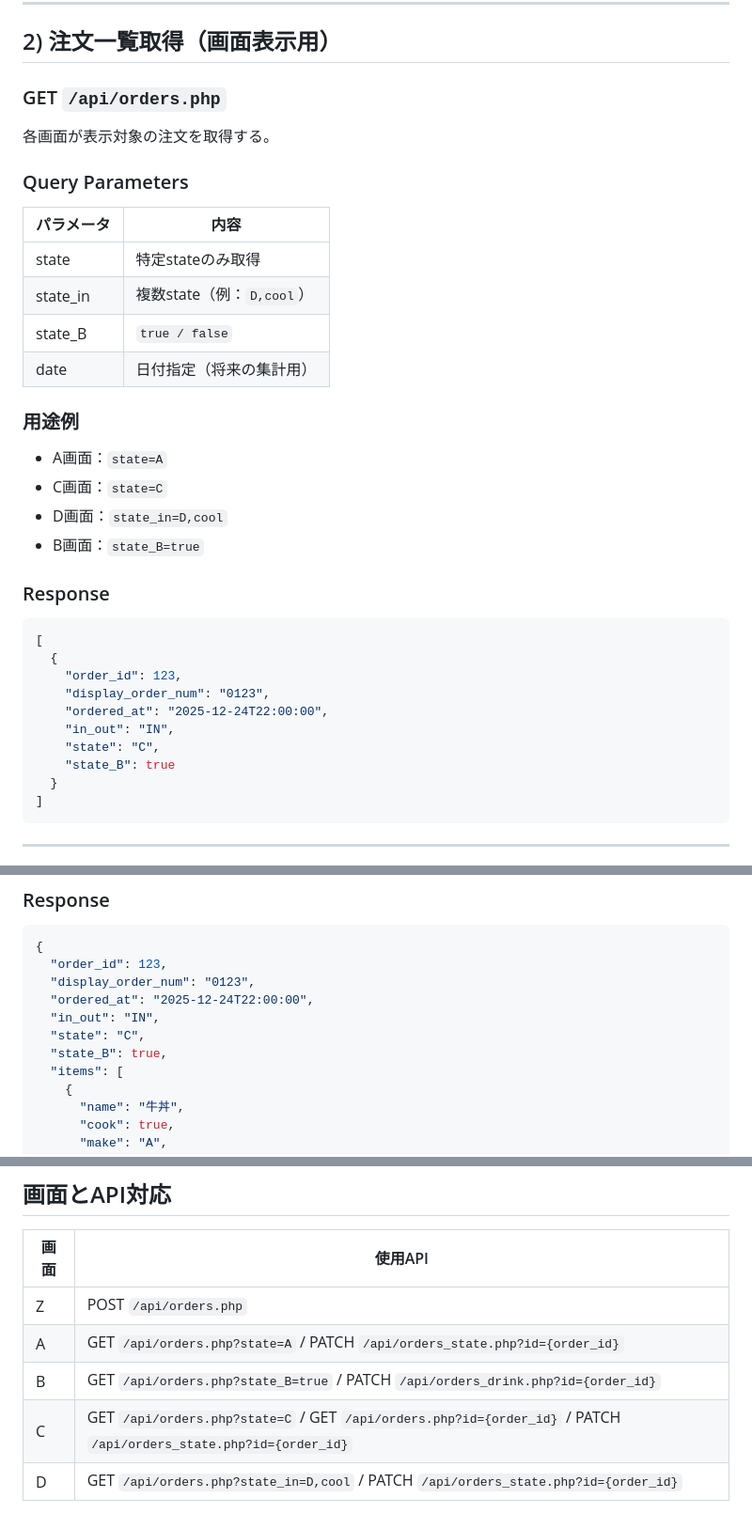
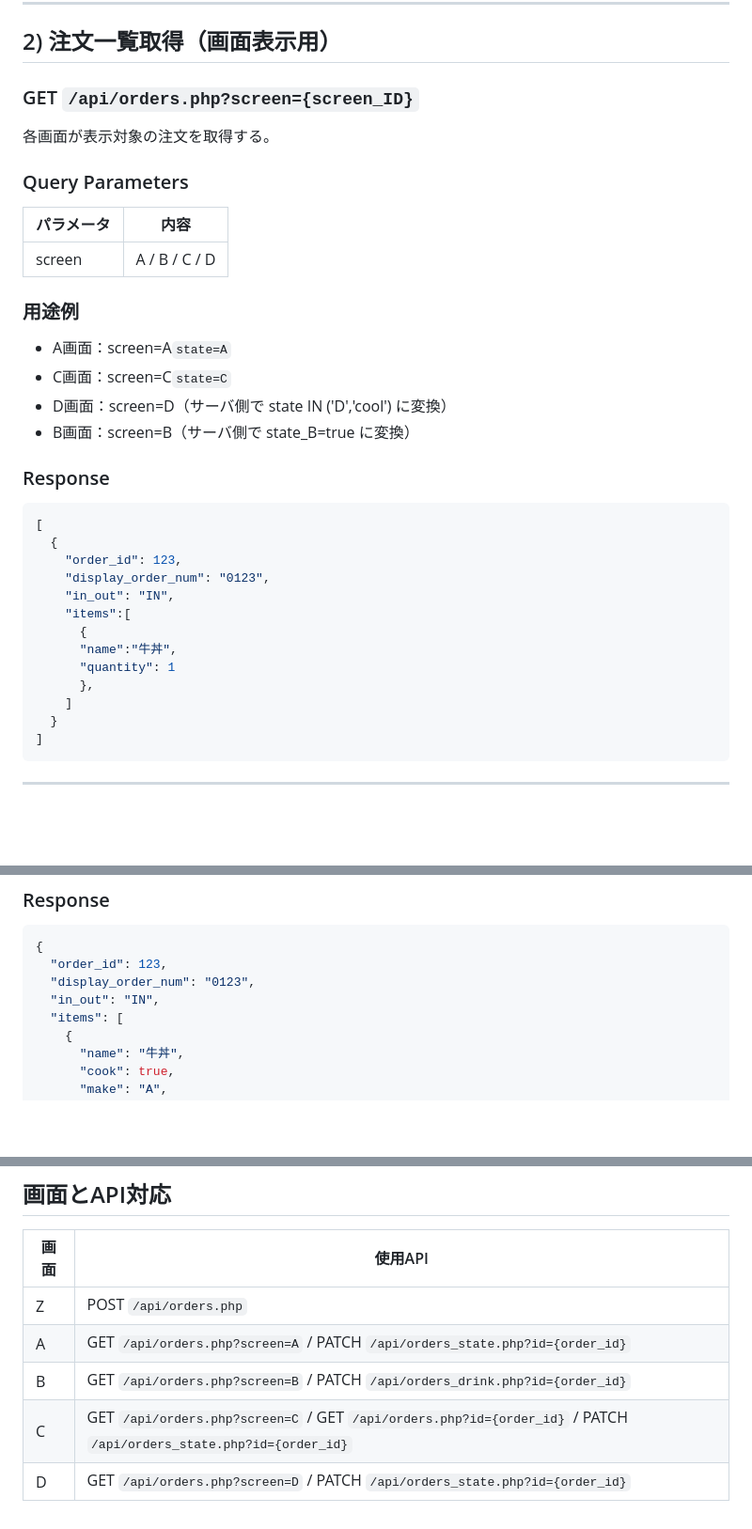
Before and after one commit to shuta1123/donburipos, a Markdown page: SPEC.md, 3 parts joined by grey strips. Shown: that part at 94% size. Rendered like a GitHub page; blank space fills up the shorter version.

````diff
--- a/SPEC.md
+++ b/SPEC.md
@@ -295,23 +295,20 @@ Z画面で **会計キーが押された時点**で呼び出される。
 
 ## 2) 注文一覧取得（画面表示用）
 
-### GET `/api/orders.php`
+### GET `/api/orders.php?screen={screen_ID}`
 
 各画面が表示対象の注文を取得する。
 
 ### Query Parameters
 | パラメータ | 内容 |
 |---|---|
-| state | 特定stateのみ取得 |
-| state_in | 複数state（例：`D,cool`） |
-| state_B | `true / false` |
-| date | 日付指定（将来の集計用） |
+| screen | A / B / C / D |
 
 ### 用途例
-- A画面：`state=A`
-- C画面：`state=C`
-- D画面：`state_in=D,cool`
-- B画面：`state_B=true`
+- A画面：screen=A`state=A`
+- C画面：screen=C`state=C`
+- D画面：screen=D（サーバ側で state IN ('D','cool') に変換）
+- B画面：screen=B（サーバ側で state_B=true に変換）
 
 ### Response
 ```json
@@ -319,10 +316,13 @@ Z画面で **会計キーが押された時点**で呼び出される。
   {
     "order_id": 123,
     "display_order_num": "0123",
-    "ordered_at": "2025-12-24T22:00:00",
     "in_out": "IN",
-    "state": "C",
-    "state_B": true
+    "items":[
+      {
+      "name":"牛丼",
+      "quantity": 1
+      },
+    ]
   }
 ]
 ```
@@ -340,10 +340,7 @@ C画面でのレシート発行や詳細確認に使用する。
 {
   "order_id": 123,
   "display_order_num": "0123",
-  "ordered_at": "2025-12-24T22:00:00",
   "in_out": "IN",
-  "state": "C",
-  "state_B": true,
   "items": [
     {
       "name": "牛丼",
@@ -469,7 +466,7 @@ B画面でドリンク作成完了時に呼び出す。
 | 画面 | 使用API |
 |---|---|
 | Z | POST `/api/orders.php` |
-| A | GET `/api/orders.php?state=A` / PATCH `/api/orders_state.php?id={order_id}` |
-| B | GET `/api/orders.php?state_B=true` / PATCH `/api/orders_drink.php?id={order_id}` |
-| C | GET `/api/orders.php?state=C` / GET `/api/orders.php?id={order_id}` / PATCH `/api/orders_state.php?id={order_id}` |
-| D | GET `/api/orders.php?state_in=D,cool` / PATCH `/api/orders_state.php?id={order_id}` |
+| A | GET `/api/orders.php?screen=A` / PATCH `/api/orders_state.php?id={order_id}` |
+| B | GET `/api/orders.php?screen=B` / PATCH `/api/orders_drink.php?id={order_id}` |
+| C | GET `/api/orders.php?screen=C` / GET `/api/orders.php?id={order_id}` / PATCH `/api/orders_state.php?id={order_id}` |
+| D | GET `/api/orders.php?screen=D` / PATCH `/api/orders_state.php?id={order_id}` |
````
